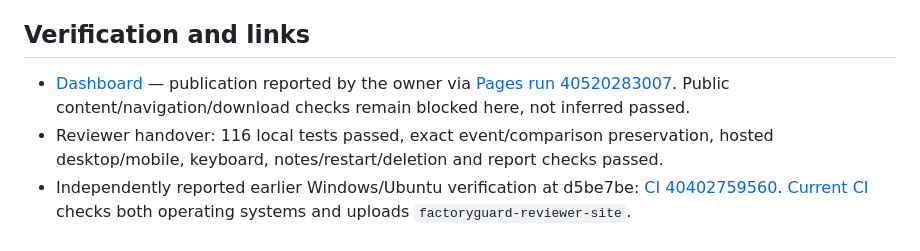
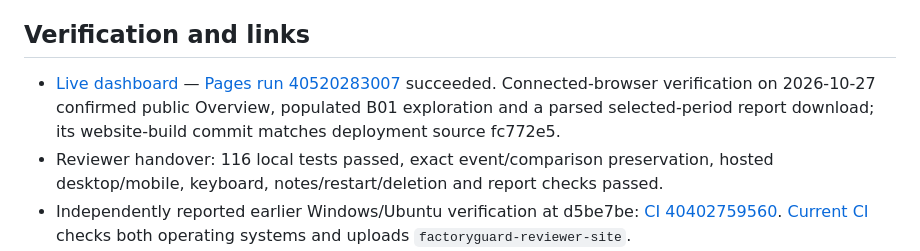
Before and after one commit to bakk0u/factoryguard, a Markdown page: docs/releases/v0.3.0.md, the part around the change. GitHub-like rendering.

```diff
--- a/docs/releases/v0.3.0.md
+++ b/docs/releases/v0.3.0.md
@@ -39,9 +39,7 @@ all variants and unfavorable results. Historical out-of-run settings (.2 for B01
 
 ## Verification and links
 
-- [Dashboard](https://bakk0u.github.io/factoryguard/) — publication reported by the
-  owner via [Pages run 40520283007](https://github.com/bakk0u/factoryguard/actions/runs/40520283007).
-  Public content/navigation/download checks remain blocked here, not inferred passed.
+- [Live dashboard](https://bakk0u.github.io/factoryguard/) — [Pages run 40520283007](https://github.com/bakk0u/factoryguard/actions/runs/40520283007) succeeded. Connected-browser verification on 2026-10-27 confirmed public Overview, populated B01 exploration and a parsed selected-period report download; its website-build commit matches deployment source fc772e5.
 - Reviewer handover: 116 local tests passed, exact event/comparison preservation,
   hosted desktop/mobile, keyboard, notes/restart/deletion and report checks passed.
 - Independently reported earlier Windows/Ubuntu verification at d5be7be:
```
Also changed, not shown: README.md (+3 -3 lines), docs/release_verification.md (+4 -11 lines).
